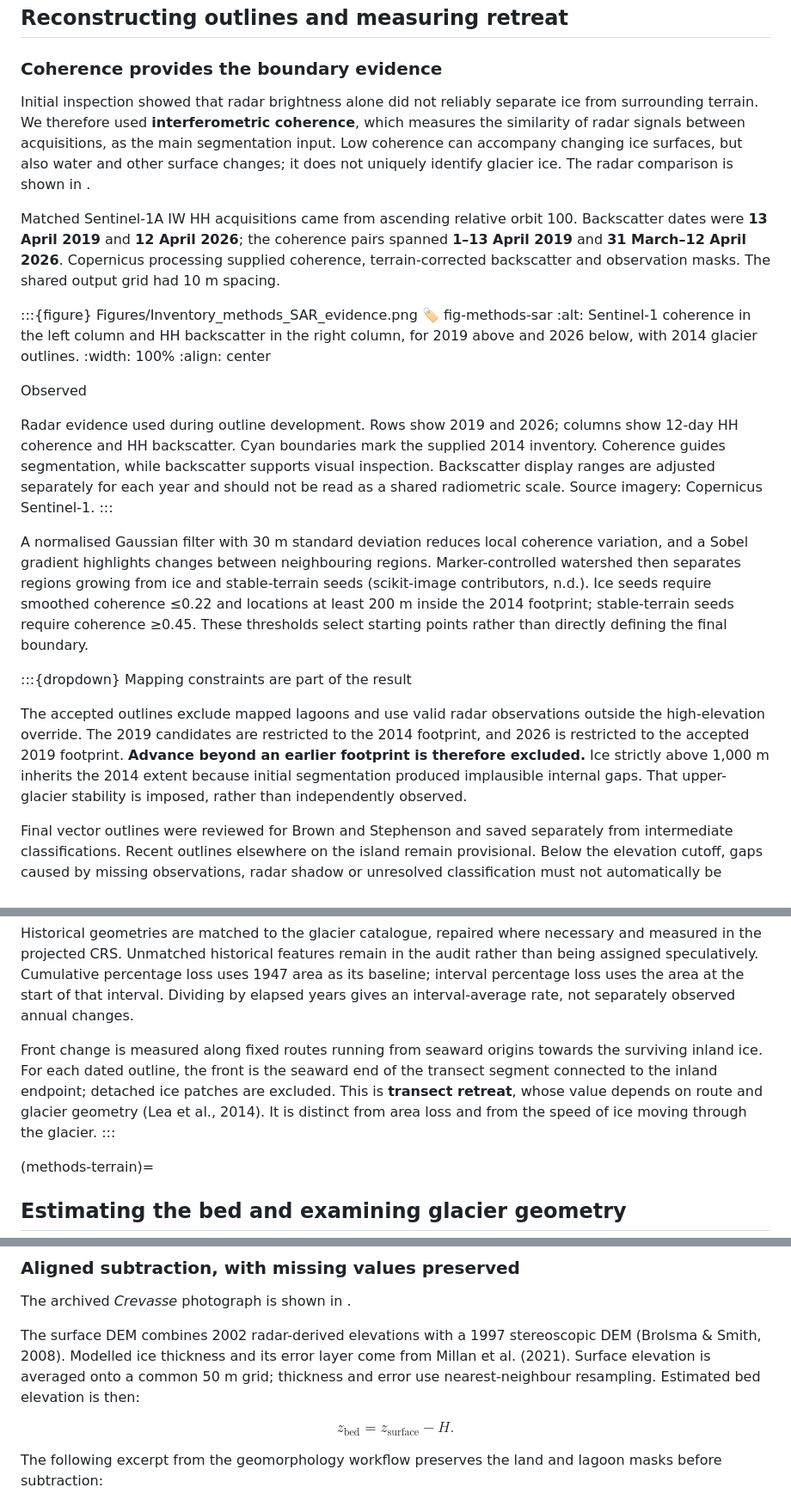
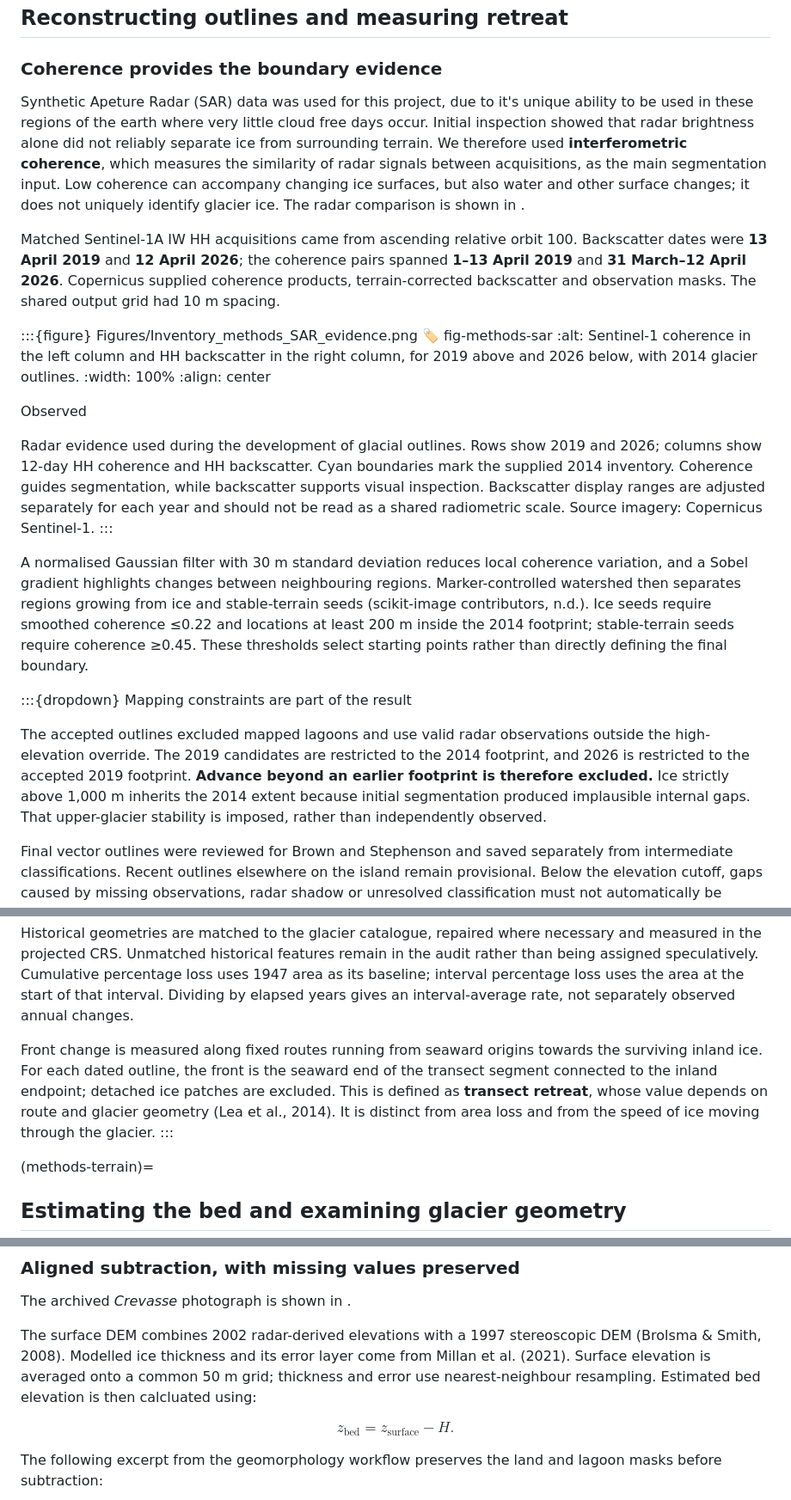
Before and after one commit to University-of-Tasmania-GPSS/AT3_Group2_2026, a Markdown page: methods.md, 3 parts joined by grey strips. Shown at 86% size. Drawn GitHub-style.

```diff
--- a/methods.md
+++ b/methods.md
@@ -42,9 +42,9 @@ The 2019 inventory supplies the reporting footprint for thickness and bed summar
 
 ### Coherence provides the boundary evidence
 
-Initial inspection showed that radar brightness alone did not reliably separate ice from surrounding terrain. We therefore used **interferometric coherence**, which measures the similarity of radar signals between acquisitions, as the main segmentation input. Low coherence can accompany changing ice surfaces, but also water and other surface changes; it does not uniquely identify glacier ice. The radar comparison is shown in [](#fig-methods-sar).
+Synthetic Apeture Radar (SAR) data was used for this project, due to it's unique ability to be used in these regions of the earth where very little cloud free days occur. Initial inspection showed that radar brightness alone did not reliably separate ice from surrounding terrain. We therefore used **interferometric coherence**, which measures the similarity of radar signals between acquisitions, as the main segmentation input. Low coherence can accompany changing ice surfaces, but also water and other surface changes; it does not uniquely identify glacier ice. The radar comparison is shown in [](#fig-methods-sar).
 
-Matched Sentinel-1A IW HH acquisitions came from ascending relative orbit 100. Backscatter dates were **13 April 2019** and **12 April 2026**; the coherence pairs spanned **1–13 April 2019** and **31 March–12 April 2026**. Copernicus processing supplied coherence, terrain-corrected backscatter and observation masks. The shared output grid had 10 m spacing.
+Matched Sentinel-1A IW HH acquisitions came from ascending relative orbit 100. Backscatter dates were **13 April 2019** and **12 April 2026**; the coherence pairs spanned **1–13 April 2019** and **31 March–12 April 2026**. Copernicus supplied coherence products, terrain-corrected backscatter and observation masks. The shared output grid had 10 m spacing.
 
 :::{figure} Figures/Inventory_methods_SAR_evidence.png
 :label: fig-methods-sar
@@ -54,14 +54,14 @@ Matched Sentinel-1A IW HH acquisitions came from ascending relative orbit 100. B
 
 <span class="evidence-badge evidence-observed">Observed</span>
 
-Radar evidence used during outline development. Rows show 2019 and 2026; columns show 12-day HH coherence and HH backscatter. Cyan boundaries mark the supplied 2014 inventory. Coherence guides segmentation, while backscatter supports visual inspection. Backscatter display ranges are adjusted separately for each year and should not be read as a shared radiometric scale. Source imagery: Copernicus Sentinel-1.
+Radar evidence used during the development of glacial outlines. Rows show 2019 and 2026; columns show 12-day HH coherence and HH backscatter. Cyan boundaries mark the supplied 2014 inventory. Coherence guides segmentation, while backscatter supports visual inspection. Backscatter display ranges are adjusted separately for each year and should not be read as a shared radiometric scale. Source imagery: Copernicus Sentinel-1.
 :::
 
 A normalised Gaussian filter with 30 m standard deviation reduces local coherence variation, and a Sobel gradient highlights changes between neighbouring regions. Marker-controlled watershed then separates regions growing from ice and stable-terrain seeds (scikit-image contributors, n.d.). Ice seeds require smoothed coherence ≤0.22 and locations at least 200 m inside the 2014 footprint; stable-terrain seeds require coherence ≥0.45. These thresholds select starting points rather than directly defining the final boundary.
 
 :::{dropdown} Mapping constraints are part of the result
 
-The accepted outlines exclude mapped lagoons and use valid radar observations outside the high-elevation override. The 2019 candidates are restricted to the 2014 footprint, and 2026 is restricted to the accepted 2019 footprint. **Advance beyond an earlier footprint is therefore excluded.** Ice strictly above 1,000 m inherits the 2014 extent because initial segmentation produced implausible internal gaps. That upper-glacier stability is imposed, rather than independently observed.
+The accepted outlines excluded mapped lagoons and use valid radar observations outside the high-elevation override. The 2019 candidates are restricted to the 2014 footprint, and 2026 is restricted to the accepted 2019 footprint. **Advance beyond an earlier footprint is therefore excluded.** Ice strictly above 1,000 m inherits the 2014 extent because initial segmentation produced implausible internal gaps. That upper-glacier stability is imposed, rather than independently observed.
 
 Final vector outlines were reviewed for Brown and Stephenson and saved separately from intermediate classifications. Recent outlines elsewhere on the island remain provisional. Below the elevation cutoff, gaps caused by missing observations, radar shadow or unresolved classification must not automatically be interpreted as retreat. The 10 m grid is a processing choice, and no independent outline-accuracy estimate has been established.
 :::
@@ -70,7 +70,7 @@ Final vector outlines were reviewed for Brown and Stephenson and saved separatel
 
 Historical geometries are matched to the glacier catalogue, repaired where necessary and measured in the projected CRS. Unmatched historical features remain in the audit rather than being assigned speculatively. Cumulative percentage loss uses 1947 area as its baseline; interval percentage loss uses the area at the start of that interval. Dividing by elapsed years gives an interval-average rate, not separately observed annual changes.
 
-Front change is measured along fixed routes running from seaward origins towards the surviving inland ice. For each dated outline, the front is the seaward end of the transect segment connected to the inland endpoint; detached ice patches are excluded. This is **transect retreat**, whose value depends on route and glacier geometry (Lea et al., 2014). It is distinct from area loss and from the speed of ice moving through the glacier.
+Front change is measured along fixed routes running from seaward origins towards the surviving inland ice. For each dated outline, the front is the seaward end of the transect segment connected to the inland endpoint; detached ice patches are excluded. This is defined as **transect retreat**, whose value depends on route and glacier geometry (Lea et al., 2014). It is distinct from area loss and from the speed of ice moving through the glacier.
 :::
 
 (methods-terrain)=
@@ -91,7 +91,7 @@ Front change is measured along fixed routes running from seaward origins towards
 
 The archived *Crevasse* photograph is shown in [](#fig-field-crevasse).
 
-The surface DEM combines 2002 radar-derived elevations with a 1997 stereoscopic DEM (Brolsma & Smith, 2008). Modelled ice thickness and its error layer come from Millan et al. (2021). Surface elevation is averaged onto a common 50 m grid; thickness and error use nearest-neighbour resampling. Estimated bed elevation is then:
+The surface DEM combines 2002 radar-derived elevations with a 1997 stereoscopic DEM (Brolsma & Smith, 2008). Modelled ice thickness and its error layer come from Millan et al. (2021). Surface elevation is averaged onto a common 50 m grid; thickness and error use nearest-neighbour resampling. Estimated bed elevation is then calcluated using:
 
 $$
 z_{\mathrm{bed}} = z_{\mathrm{surface}} - H.
```
Also changed, not shown: other parts of methods.md (+19 -19 lines), index.md (+6 -6 lines), results.md (+7 -6 lines).
